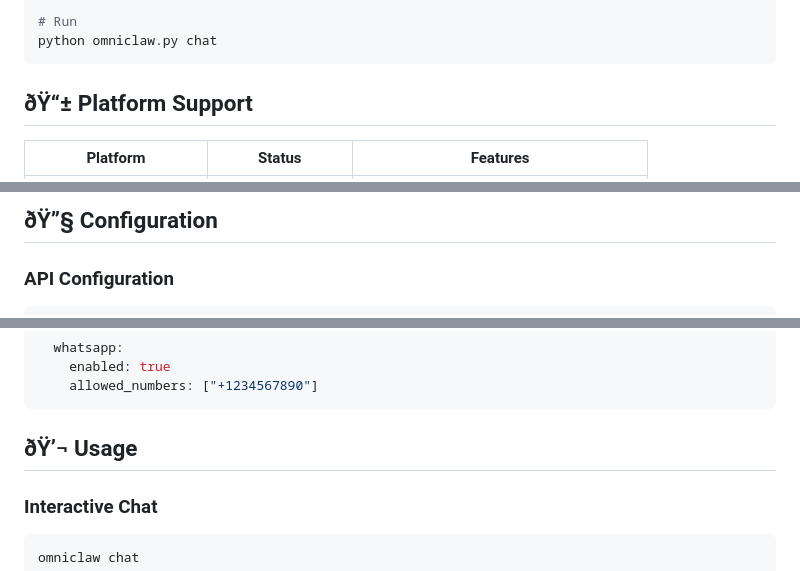
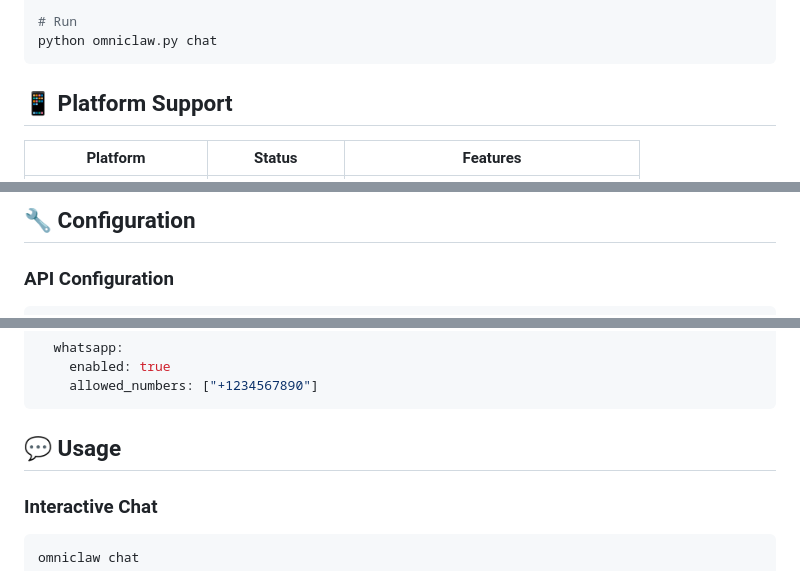
Before and after one commit to webspoilt/omniclaw, a Markdown page: README.md, 3 parts joined by grey strips. GitHub-like rendering.

````diff
--- a/README.md
+++ b/README.md
@@ -75,7 +76,7 @@ nano config.yaml  # Add your API keys
 python omniclaw.py chat
 ```
 
-## ðŸ“± Platform Support
+## 📱 Platform Support
 
 | Platform | Status | Features |
 |----------|--------|----------|
@@ -114,6 +115,6 @@ python omniclaw.py chat
 ```
 
-## ðŸ”§ Configuration
+## 🔧 Configuration
 
 ### API Configuration
 
@@ -165,7 +166,7 @@ messaging:
     allowed_numbers: ["+1234567890"]
 ```
 
-## ðŸ’¬ Usage
+## 💬 Usage
 
 ### Interactive Chat
 
````
Also changed, not shown: other parts of README.md (+64 -63 lines).
